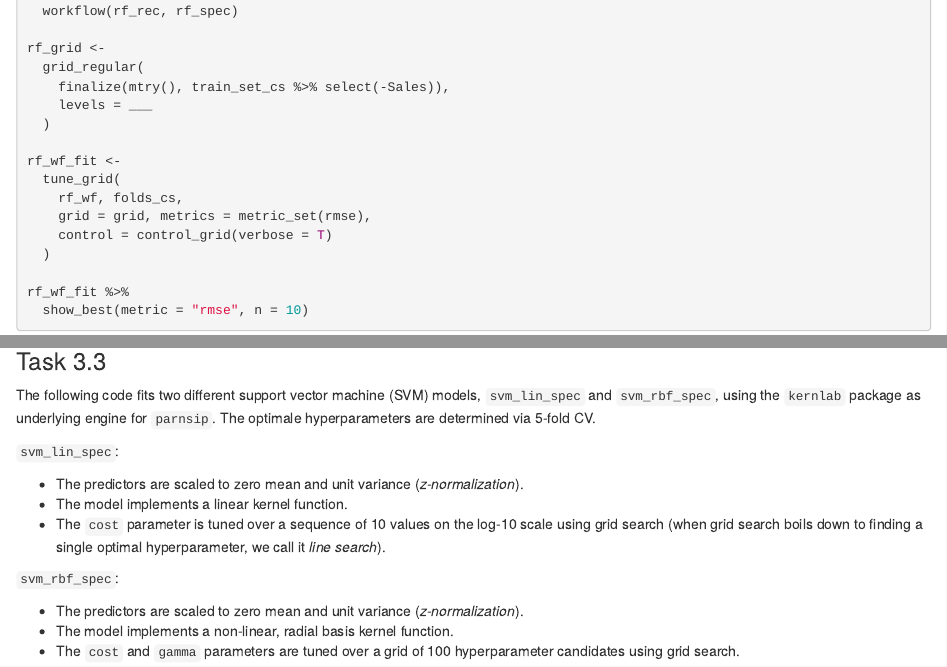
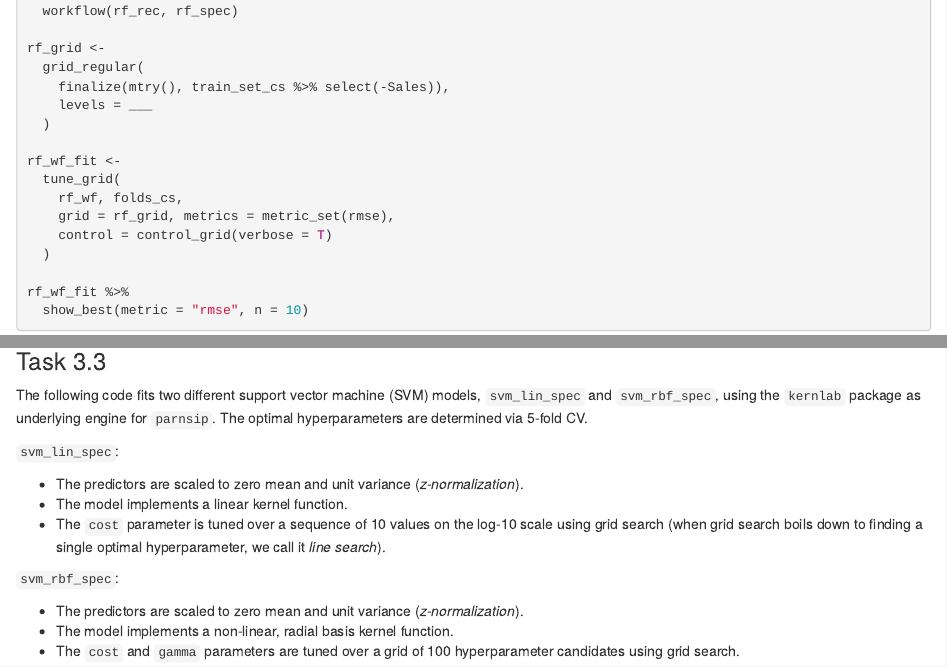
Before and after one commit to simonschoe/assignment-2, an R Markdown document (assignment_2.Rmd): the page in a window 1100 px wide, from 9110 px down, and a second part further down, joined at a grey line. Rendered offline with R 4.5, knitr and Pandoc, with nearby package versions; some code elsewhere in the file could not run offline.

Commit message:
correct typos

```diff
--- a/assignment_2.Rmd
+++ b/assignment_2.Rmd
@@ -393,7 +393,7 @@ rf_grid <-
 rf_wf_fit <-
   tune_grid(
     rf_wf, folds_cs,
-    grid = grid, metrics = metric_set(rmse),
+    grid = rf_grid, metrics = metric_set(rmse),
     control = control_grid(verbose = T)
   )
 
@@ -488,7 +488,7 @@ In this task we know the true Bayes decision boundary since the data was simulat
 
 ### Task 3.3
 
-The following code fits two different support vector machine (SVM) models, `svm_lin_spec` and `svm_rbf_spec`, using the `kernlab` package as underlying engine for `parnsip`. The optimale hyperparameters are determined via 5-fold CV.
+The following code fits two different support vector machine (SVM) models, `svm_lin_spec` and `svm_rbf_spec`, using the `kernlab` package as underlying engine for `parnsip`. The optimal hyperparameters are determined via 5-fold CV.
 
 `svm_lin_spec`:
 
```
